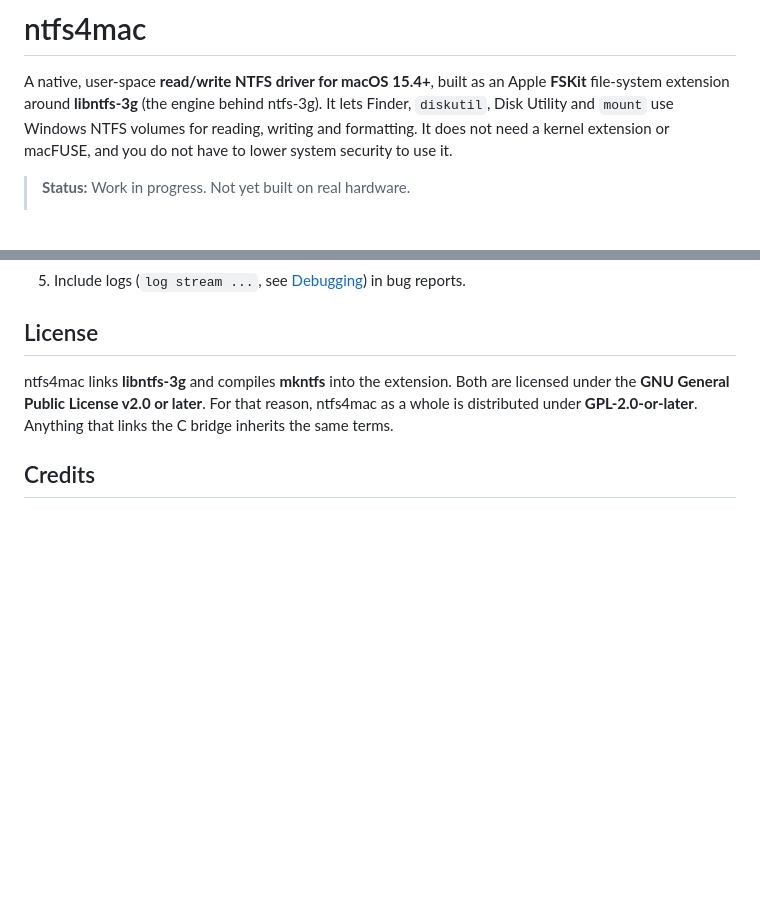
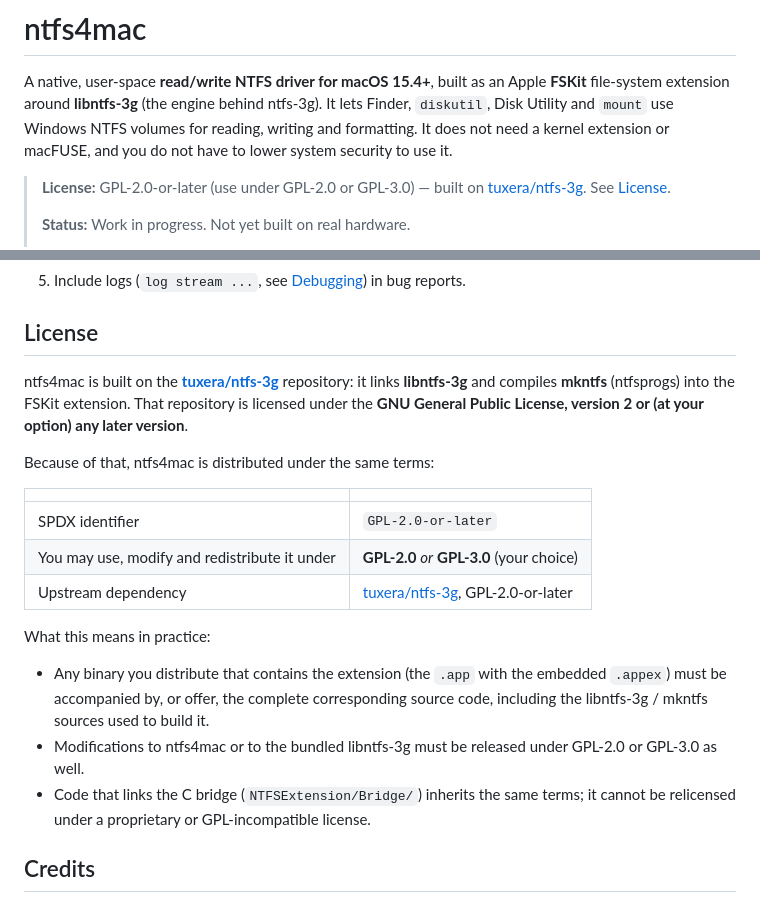
Before and after one commit to vahidzekic/ntfs4mac, a Markdown page: README.md, 2 parts joined by grey strips. Drawn GitHub-style; blank space fills up the shorter version.

Commit message:
README: document GPL-2.0/GPL-3.0 licensing and ntfs-3g upstream
Co-Authored-By: Claude Opus 5.5 <noreply@anthropic.com>
Claude-Session: https://claude.ai/code/session_01KFsojwYD2qU8F1843n16eK

```diff
--- a/README.md
+++ b/README.md
@@ -6,6 +6,9 @@ ntfs-3g). It lets Finder, `diskutil`, Disk Utility and `mount` use Windows NTFS
 volumes for reading, writing and formatting. It does not need a kernel
 extension or macFUSE, and you do not have to lower system security to use it.
 
+> **License:** GPL-2.0-or-later (use under GPL-2.0 or GPL-3.0) — built on
+> [tuxera/ntfs-3g](https://github.com/tuxera/ntfs-3g). See [License](#license).
+>
 > **Status:** Work in progress. Not yet built on real hardware.
 >
 > **Data-loss warning:** Writing to NTFS from a non-Windows implementation
@@ -498,11 +501,30 @@ Contributions are welcome. Please:
 
 ## License
 
-ntfs4mac links **libntfs-3g** and compiles **mkntfs** into the extension.
-Both are licensed under the **GNU General Public License v2.0 or later**.
-For that reason, ntfs4mac as a whole is distributed under
-**GPL-2.0-or-later**. Anything that links the C bridge inherits the same
-terms.
+ntfs4mac is built on the **[tuxera/ntfs-3g](https://github.com/tuxera/ntfs-3g)**
+repository: it links **libntfs-3g** and compiles **mkntfs** (ntfsprogs) into
+the FSKit extension. That repository is licensed under the **GNU General
+Public License, version 2 or (at your option) any later version**.
+
+Because of that, ntfs4mac is distributed under the same terms:
+
+| | |
+|---|---|
+| SPDX identifier | `GPL-2.0-or-later` |
+| You may use, modify and redistribute it under | **GPL-2.0** *or* **GPL-3.0** (your choice) |
+| Upstream dependency | [tuxera/ntfs-3g](https://github.com/tuxera/ntfs-3g), GPL-2.0-or-later |
+
+What this means in practice:
+
+- Any binary you distribute that contains the extension (the `.app` with the
+  embedded `.appex`) must be accompanied by, or offer, the complete
+  corresponding source code, including the libntfs-3g / mkntfs sources used
+  to build it.
+- Modifications to ntfs4mac or to the bundled libntfs-3g must be released under
+  GPL-2.0 or GPL-3.0 as well.
+- Code that links the C bridge (`NTFSExtension/Bridge/`) inherits the same
+  terms; it cannot be relicensed under a proprietary or GPL-incompatible
+  license.
 
 ## Credits
 
```
